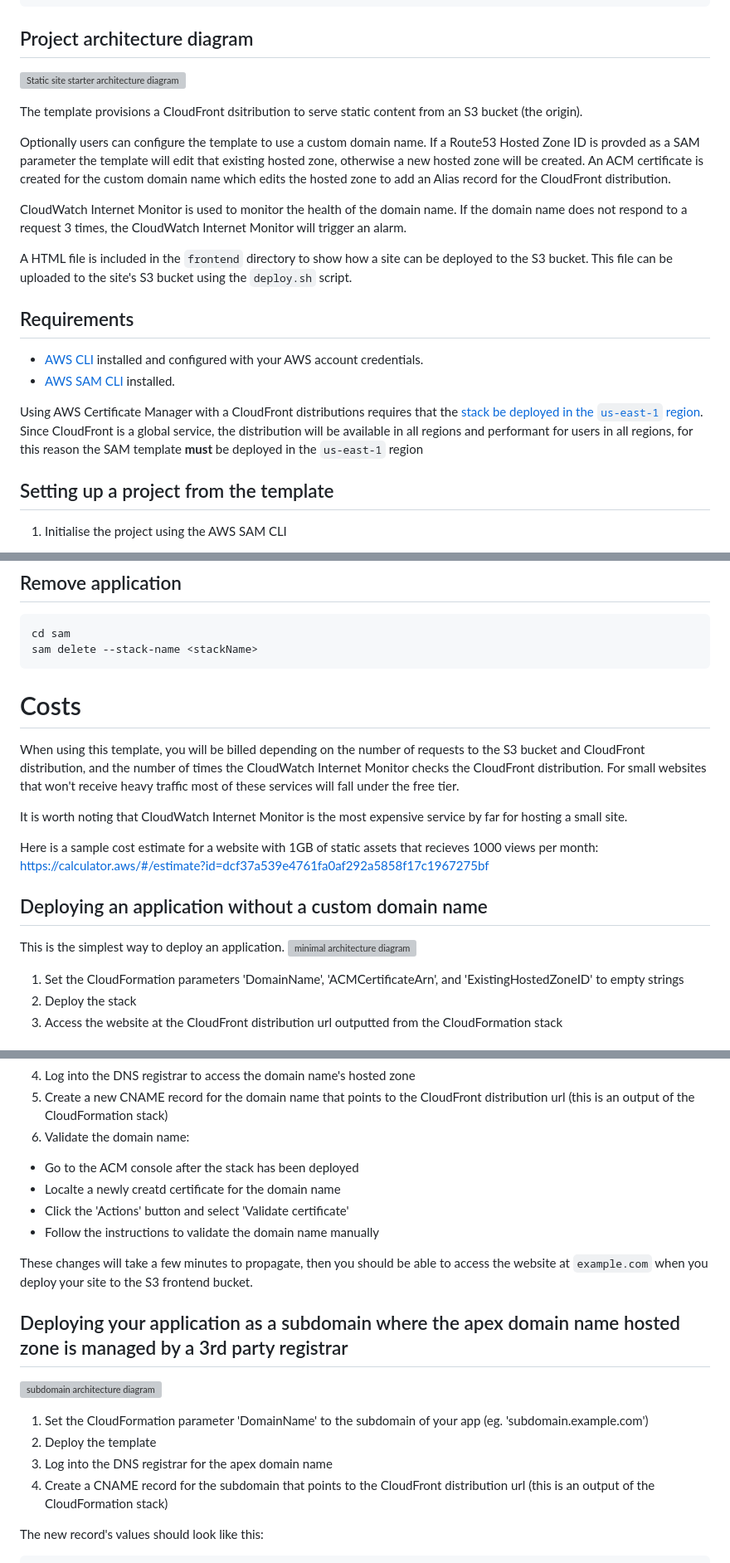
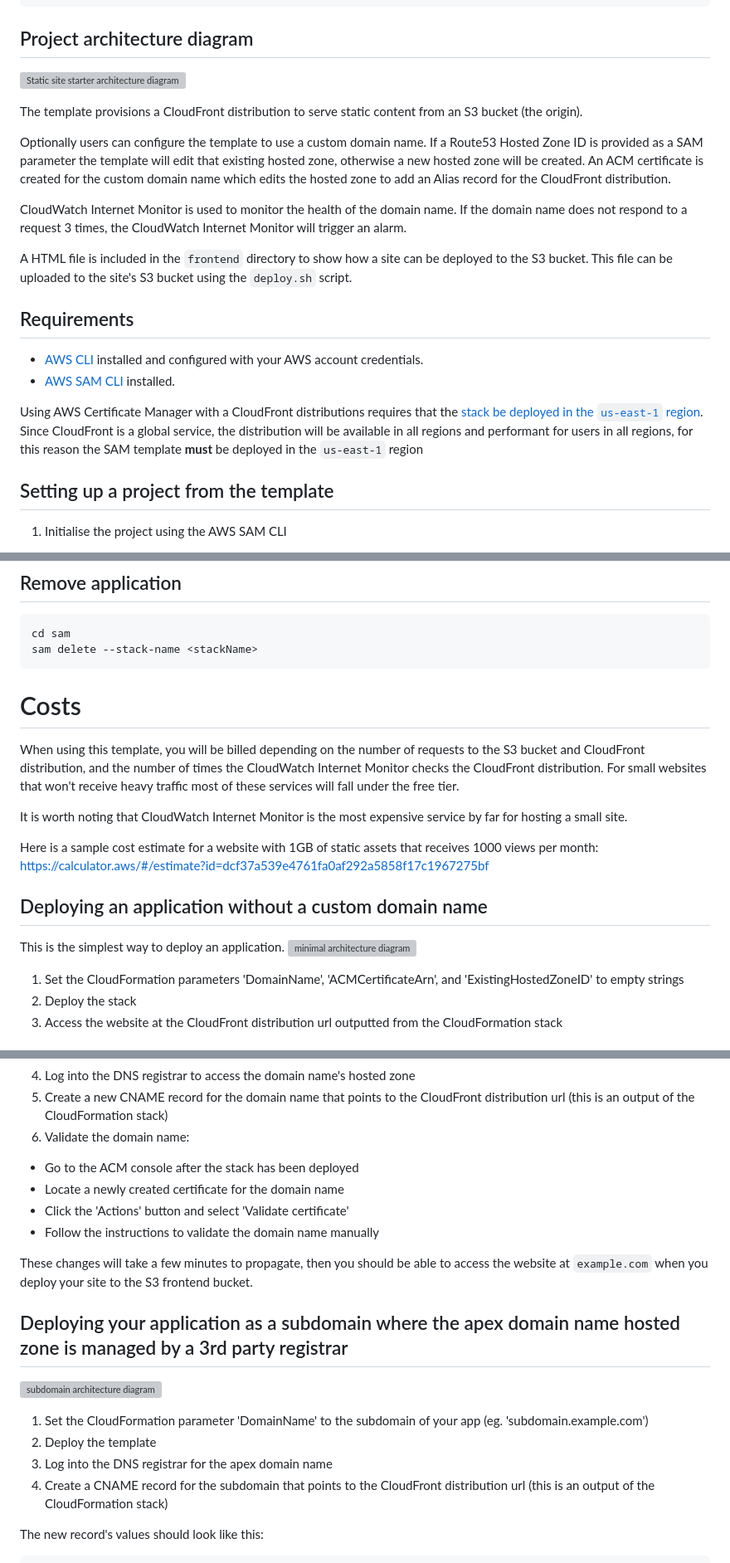
Before and after one commit to fourTheorem/static-site-starter, a Markdown page: {{cookiecutter.project_name}}/README.md, 3 parts joined by grey strips. Shown at 83% size. GitHub-like rendering; grey boxes are pictures that could not be loaded.

Commit message:
Sync READMEs and fix spelling errors

````diff
--- a/{{cookiecutter.project_name}}/README.md
+++ b/{{cookiecutter.project_name}}/README.md
@@ -28,12 +28,12 @@ project-root/
 
-The template provisions a CloudFront dsitribution to serve static content from an S3 bucket (the origin).
 
-Optionally users can configure the template to use a custom domain name. If a Route53 Hosted Zone ID is provded as a SAM parameter the template will edit that existing hosted zone, otherwise a new hosted zone will be created. An ACM certificate is created for the custom domain name which edits the hosted zone to add an Alias record for the CloudFront distribution.
+The template provisions a CloudFront distribution to serve static content from an S3 bucket (the origin).
+
+Optionally users can configure the template to use a custom domain name. If a Route53 Hosted Zone ID is provided as a SAM parameter the template will edit that existing hosted zone, otherwise a new hosted zone will be created. An ACM certificate is created for the custom domain name which edits the hosted zone to add an Alias record for the CloudFront distribution.
 
 CloudWatch Internet Monitor is used to monitor the health of the domain name. If the domain name does not respond to a request 3 times, the CloudWatch Internet Monitor will trigger an alarm.
 
 A HTML file is included in the `frontend` directory to show how a site can be deployed to the S3 bucket. This file can be uploaded to the site's S3 bucket using the `deploy.sh` script.
-
 
 ## Requirements
 
@@ -41,6 +41,7 @@ A HTML file is included in the `frontend` directory to show how a site can be de
 - [AWS SAM CLI](https://docs.aws.amazon.com/serverless-application-model/latest/developerguide/serverless-sam-cli-install.html) installed.
 
 Using AWS Certificate Manager with a CloudFront distributions requires that the [stack be deployed in the `us-east-1` region](https://docs.aws.amazon.com/AmazonCloudFront/latest/DeveloperGuide/cnames-and-https-requirements.html). Since CloudFront is a global service, the distribution will be available in all regions and performant for users in all regions, for this reason the SAM template **must** be deployed in the `us-east-1` region
+
 
 ## Setting up a project from the template
 
@@ -87,12 +88,13 @@ The `deploy.sh` assumes that your frontend build files are in the `/frontend` di
 cd sam
 sam delete --stack-name <stackName>
 ```
+
 # Costs
 When using this template, you will be billed depending on the number of requests to the S3 bucket and CloudFront distribution, and the number of times the CloudWatch Internet Monitor checks the CloudFront distribution. For small websites that won't receive heavy traffic most of these services will fall under the free tier.
 
 It is worth noting that CloudWatch Internet Monitor is the most expensive service by far for hosting a small site.
 
-Here is a sample cost estimate for a website with 1GB of static assets that recieves 1000 views per month:
+Here is a sample cost estimate for a website with 1GB of static assets that receives 1000 views per month:
 https://calculator.aws/#/estimate?id=dcf37a539e4761fa0af292a5858f17c1967275bf
 
 
@@ -116,7 +118,7 @@ This is the simplest way to deploy an application.
 5. Create a new CNAME record for the domain name that points to the CloudFront distribution url (this is an output of the CloudFormation stack)
 6. Validate the domain name:
   - Go to the ACM console after the stack has been deployed
-  - Localte a newly creatd certificate for the domain name
+  - Locate a newly created certificate for the domain name
   - Click the 'Actions' button and select 'Validate certificate'
   - Follow the instructions to validate the domain name manually
 
@@ -130,8 +132,8 @@ These changes will take a few minutes to propagate, then you should be able to a
 
 1. Set the CloudFormation parameter 'DomainName' to the subdomain of your app (eg. 'subdomain.example.com')
 2. Deploy the template
-2. Log into the DNS registrar for the apex domain name
-3. Create a CNAME record for the subdomain that points to the CloudFront distribution url (this is an output of the CloudFormation stack)
+3. Log into the DNS registrar for the apex domain name
+4. Create a CNAME record for the subdomain that points to the CloudFront distribution url (this is an output of the CloudFormation stack)
 
 The new record's values should look like this:
 ```
````
Also changed, not shown: other parts of {{cookiecutter.project_name}}/README.md (+5 -5 lines), README.md (+4 -4 lines).
